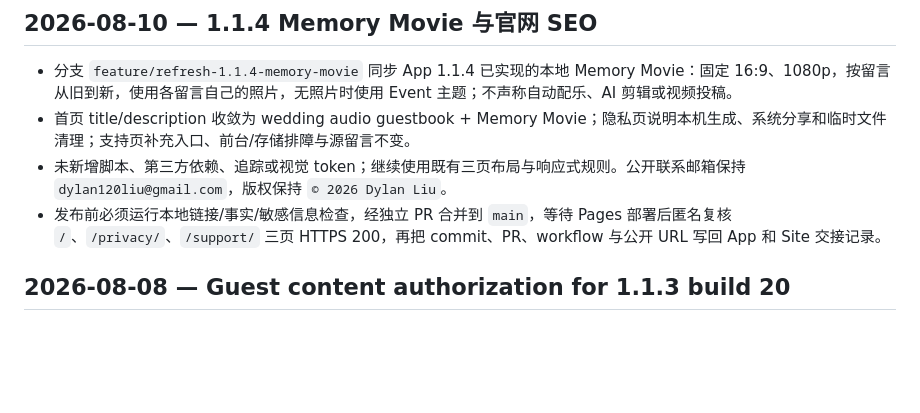
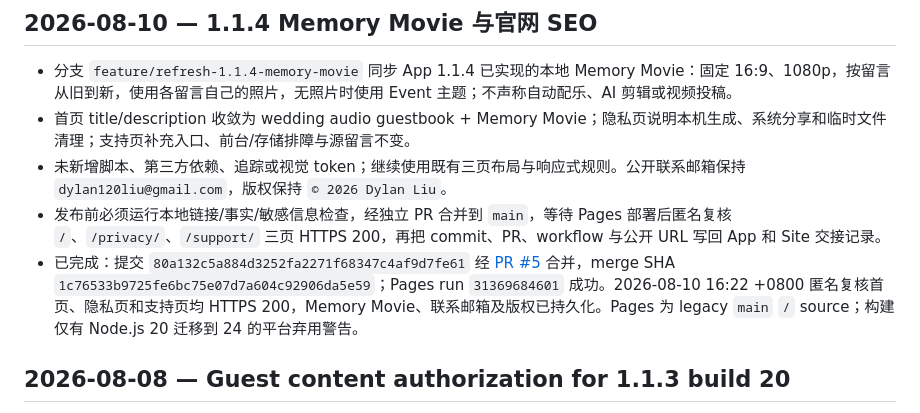
Before and after one commit to dylan120/event-voice-booth-site, a Markdown page: docs/AI_HANDOFF.md, the part around the change. Drawn GitHub-style; blank space fills up the shorter version.

Commit message:
docs: record 1.1.4 site deployment

```diff
--- a/docs/AI_HANDOFF.md
+++ b/docs/AI_HANDOFF.md
@@ -6,6 +6,7 @@
 - 首页 title/description 收敛为 wedding audio guestbook + Memory Movie；隐私页说明本机生成、系统分享和临时文件清理；支持页补充入口、前台/存储排障与源留言不变。
 - 未新增脚本、第三方依赖、追踪或视觉 token；继续使用既有三页布局与响应式规则。公开联系邮箱保持 `dylan120liu@gmail.com`，版权保持 `© 2026 Dylan Liu`。
 - 发布前必须运行本地链接/事实/敏感信息检查，经独立 PR 合并到 `main`，等待 Pages 部署后匿名复核 `/`、`/privacy/`、`/support/` 三页 HTTPS 200，再把 commit、PR、workflow 与公开 URL 写回 App 和 Site 交接记录。
+- 已完成：提交 `80a132c5a884d3252fa2271f68347c4af9d7fe61` 经 [PR #5](https://github.com/dylan120/event-voice-booth-site/pull/5) 合并，merge SHA `1c76533b9725fe6bc75e07d7a604c92906da5e59`；Pages run `31369684601` 成功。2026-08-10 16:22 +0800 匿名复核首页、隐私页和支持页均 HTTPS 200，Memory Movie、联系邮箱及版权已持久化。Pages 为 legacy `main` `/` source；构建仅有 Node.js 20 迁移到 24 的平台弃用警告。
 
 ## 2026-08-08 — Guest content authorization for 1.1.3 build 20
 
```
